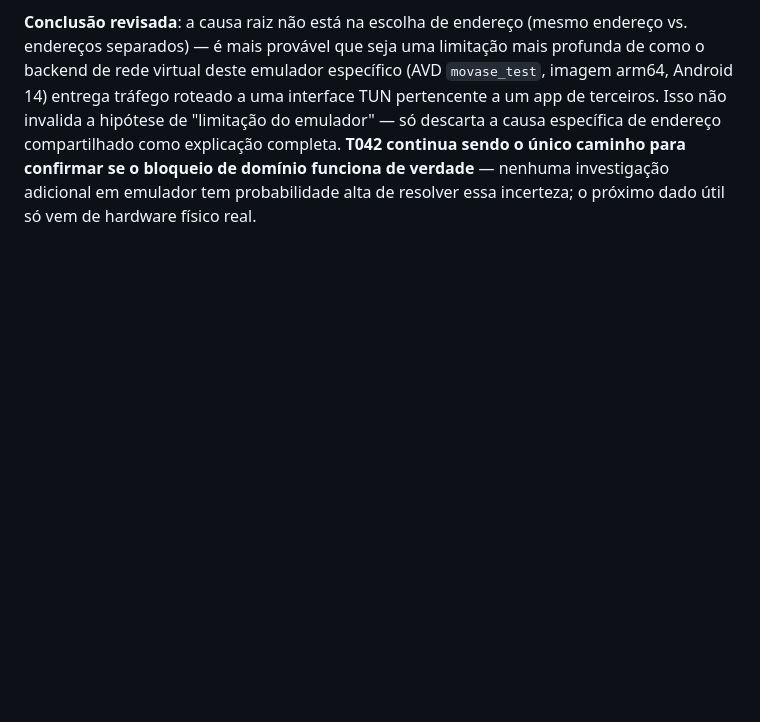
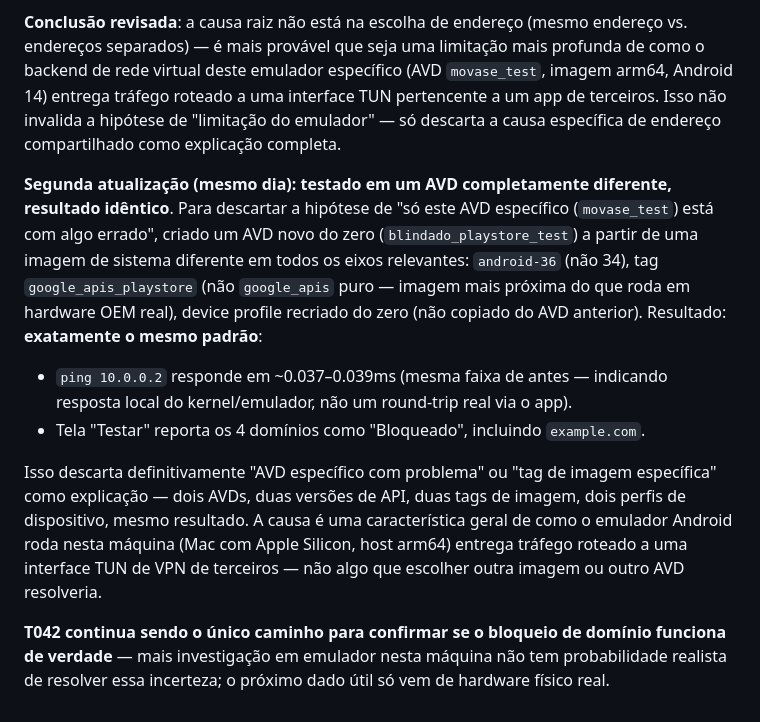
Before and after one commit to guike-zip/blindado-android, a Markdown page: specs/001-dns-privado-android/research.md, the part around the change. Drawn GitHub-style; blank space fills up the shorter version.

Commit message:
Rule out AVD-specific and image-tag-specific causes for the emulator DNS bug
Created a second, completely independent AVD (blindado_playstore_test)
from a Play Store-tagged Android 36 image (vs. the original
movase_test's plain google_apis Android 34) and reran the same test.
Identical result: instant local-echo ping to the VPN's DNS address,
and every test domain (including the unblocked example.com) reported
as blocked.

Two AVDs, two API levels, two image tags, two device profiles, same
failure signature. This rules out "one broken AVD" or "this image tag
specifically" as explanations - it's a general characteristic of how
the Android emulator handles VPN-owned tun routing on this machine
(Apple Silicon Mac host), not something a different image would fix.
research.md #7 updated; T042 (physical device) remains the only path
to resolving this.

Co-Authored-By: Claude Sonnet 5 <noreply@anthropic.com>

```diff
--- a/specs/001-dns-privado-android/research.md
+++ b/specs/001-dns-privado-android/research.md
@@ -198,6 +198,25 @@ endereços separados) — é mais provável que seja uma limitação mais profun
 rede virtual deste emulador específico (AVD `movase_test`, imagem arm64, Android 14) entrega
 tráfego roteado a uma interface TUN pertencente a um app de terceiros. Isso não invalida a hipótese
 de "limitação do emulador" — só descarta a causa específica de endereço compartilhado como
-explicação completa. **T042 continua sendo o único caminho para confirmar se o bloqueio de domínio
-funciona de verdade** — nenhuma investigação adicional em emulador tem probabilidade alta de
-resolver essa incerteza; o próximo dado útil só vem de hardware físico real.
+explicação completa.
+
+**Segunda atualização (mesmo dia): testado em um AVD completamente diferente, resultado idêntico**.
+Para descartar a hipótese de "só este AVD específico (`movase_test`) está com algo errado", criado
+um AVD novo do zero (`blindado_playstore_test`) a partir de uma imagem de sistema diferente em
+todos os eixos relevantes: `android-36` (não 34), tag `google_apis_playstore` (não `google_apis`
+puro — imagem mais próxima do que roda em hardware OEM real), device profile recriado do zero
+(não copiado do AVD anterior). Resultado: **exatamente o mesmo padrão**:
+
+- `ping 10.0.0.2` responde em ~0.037–0.039ms (mesma faixa de antes — indicando resposta local do
+  kernel/emulador, não um round-trip real via o app).
+- Tela "Testar" reporta os 4 domínios como "Bloqueado", incluindo `example.com`.
+
+Isso descarta definitivamente "AVD específico com problema" ou "tag de imagem específica" como
+explicação — dois AVDs, duas versões de API, duas tags de imagem, dois perfis de dispositivo,
+mesmo resultado. A causa é uma característica geral de como o emulador Android roda nesta máquina
+(Mac com Apple Silicon, host arm64) entrega tráfego roteado a uma interface TUN de VPN de
+terceiros — não algo que escolher outra imagem ou outro AVD resolveria.
+
+**T042 continua sendo o único caminho para confirmar se o bloqueio de domínio funciona de
+verdade** — mais investigação em emulador nesta máquina não tem probabilidade realista de resolver
+essa incerteza; o próximo dado útil só vem de hardware físico real.
```
